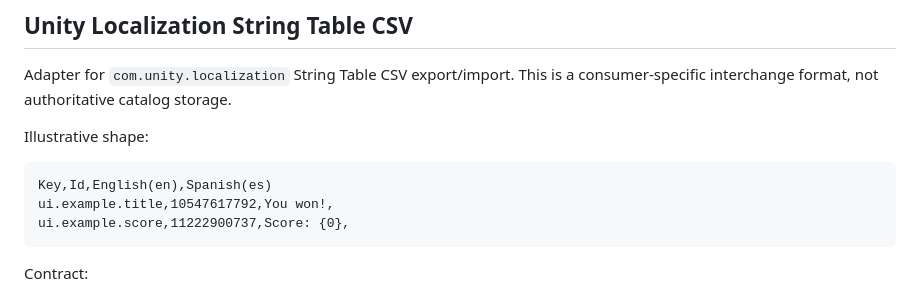
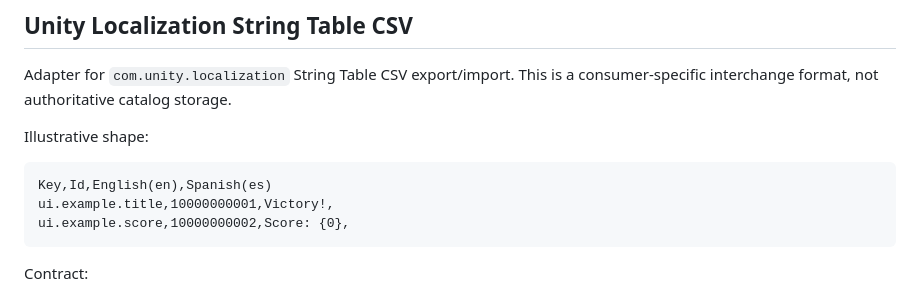
Before and after one commit to TimoKuronen/Localizer, a Markdown page: docs/catalog-and-formats.md, the part around the change. GitHub-like rendering.

````diff
--- a/docs/catalog-and-formats.md
+++ b/docs/catalog-and-formats.md
@@ -269,8 +269,8 @@ Illustrative shape:
 
 ```text
 Key,Id,English(en),Spanish(es)
-ui.example.title,10547617792,You won!,
-ui.example.score,11222900737,Score: {0},
+ui.example.title,10000000001,Victory!,
+ui.example.score,10000000002,Score: {0},
 ```
 
 Contract:
````
Also changed, not shown: README.md (+11 -0 lines), docs/images/desktop.png, 14 other files.
